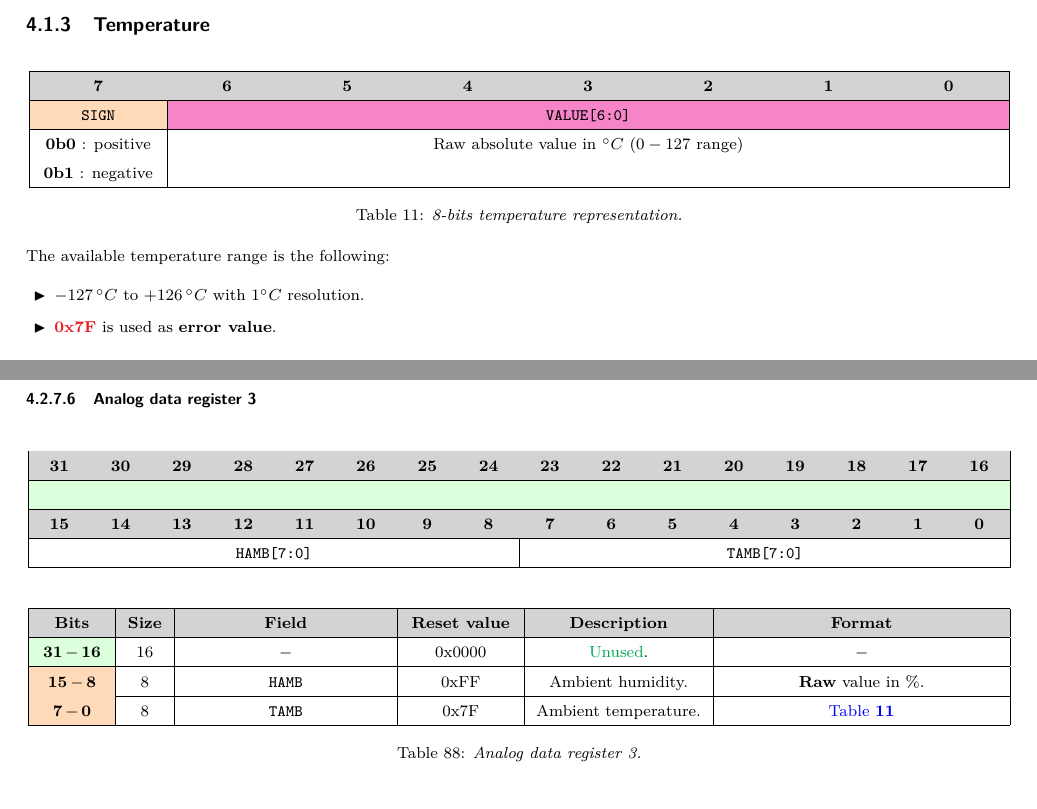
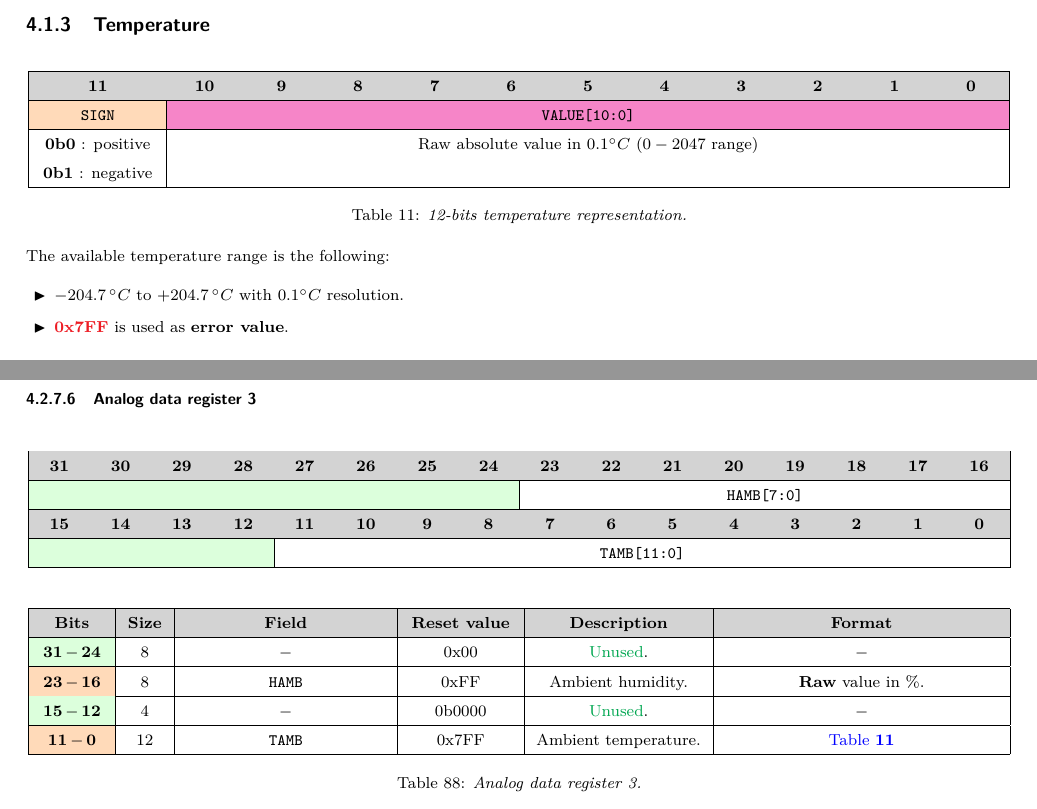
Before and after one commit to Ludovic-Lesur/dinfox-doc, a LaTeX document (latex/main.tex, which reads latex/macro.tex, latex/nodes_registers.tex): two parts of pages 14 and 53 of 91, joined at a grey line, cut so that both start at the same text. Compiled offline with pdfLaTeX.

Commit message:
Change temperature representation unit to tenth of Celsius degrees.

```diff
--- a/latex/macro.tex
+++ b/latex/macro.tex
@@ -8,8 +8,8 @@
 \renewcommand{\tablename}{\textsc{Table}}
 \newcommand{\tab}{\textcolor{White}{aaaa}}
 \newcommand{\tdref}{TD--DFX}
-\newcommand{\tdrev}{td1.1}
-\newcommand{\tddate}{2025/07/20}
+\newcommand{\tdrev}{td1.2}
+\newcommand{\tddate}{2025/10/20}
 
 % NOP.
 \newcommand{\nop}{}
--- a/latex/nodes_registers.tex
+++ b/latex/nodes_registers.tex
@@ -59,22 +59,22 @@ The available time ranges are the following:
 
 \begin{table}[!h]
     \centering
-    \begin{tabular}{|m{20mm}*{7}{m{17mm}}|}
-        \rmlsbyte
-        \hline\multicolumn{1}{|c}{\cellcolor{PeachPuff}\texttt{SIGN}} & \multicolumn{7}{|c|}{\cellcolor{Lavender}\texttt{VALUE[6:0]}} \tabularnewline
-        \hline\multicolumn{1}{|c}{\textbf{0b0} : positive} & \multicolumn{7}{|c|}{Raw absolute value in $ ^{\circ}C $ ($ 0-127 $ range)} \tabularnewline
-        \multicolumn{1}{|c}{\textbf{0b1} : negative} & \multicolumn{7}{|c|}{\nop} \tabularnewline
+    \begin{tabular}{|m{20mm}*{11}{m{9.3mm}}|}
+        \rmlstwelve
+        \hline\multicolumn{1}{|c}{\cellcolor{PeachPuff}\texttt{SIGN}} & \multicolumn{11}{|c|}{\cellcolor{Lavender}\texttt{VALUE[10:0]}} \tabularnewline
+        \hline\multicolumn{1}{|c}{\textbf{0b0} : positive} & \multicolumn{11}{|c|}{Raw absolute value in $ 0.1^{\circ}C $ ($ 0-2047 $ range)} \tabularnewline
+        \multicolumn{1}{|c}{\textbf{0b1} : negative} & \multicolumn{11}{|c|}{\nop} \tabularnewline
         \hline
     \end{tabular}
-    \capt{8-bits temperature representation}
+    \capt{12-bits temperature representation}
     \label{temperature-representation}
 \end{table}
 
 The available temperature range is the following:
 
 \bulletlist{
-    \item $ -127\,^{\circ}C $ to $ +126\,^{\circ}C $ with $ 1^{\circ}C $ resolution.
-    \item \textcolor{Red}{\textbf{0x7F}} is used as \textbf{error value}.
+    \item $ -204.7\,^{\circ}C $ to $ +204.7\,^{\circ}C $ with $ 0.1^{\circ}C $ resolution.
+    \item \textcolor{Red}{\textbf{0x7FF}} is used as \textbf{error value}.
 }
 
 \vspace*{5mm}
@@ -1365,13 +1365,14 @@ Root bases are defined in each embedded software project:
 \paragraph{Analog data register 3}
 
 \rmt
-{\rmu{16}{|c|}}
-{\rmf{8}{|c}{HAMB[7:0]} & \rmf{8}{|c|}{TAMB[7:0]}}
-
-\rft {
-    \rfu {31$\,-\,$16} {16} {0x0000}
-    \rff {15$\,-\,$8} {8} {HAMB} {0xFF} {Ambient humidity.} {\textbf{Raw} value in \%.}
-    \rff {7$\,-\,$0} {8} {TAMB} {0x7F} {Ambient temperature.} {\reflink{Table}{temperature-representation}}
+{\rmu{8}{|c} & \rmf{8}{|c|}{HAMB[7:0]}}
+{\rmu{4}{|c} & \rmf{12}{|c|}{TAMB[11:0]}}
+
+\rft {
+    \rfu {31$\,-\,$24} {8} {0x00}
+    \rff {23$\,-\,$16} {8} {HAMB} {0xFF} {Ambient humidity.} {\textbf{Raw} value in \%.}
+    \rfu {15$\,-\,$12} {4} {0b0000}
+    \rff {11$\,-\,$0} {12} {TAMB} {0x7FF} {Ambient temperature.} {\reflink{Table}{temperature-representation}}
 }
 {Analog data register 3}
 {SM-ADR3}
```
Also changed, not shown: latex/main.tex (+4 -2 lines), latex/macro.tex (17 more changed lines), latex/nodes_registers.tex (6 more changed lines).
